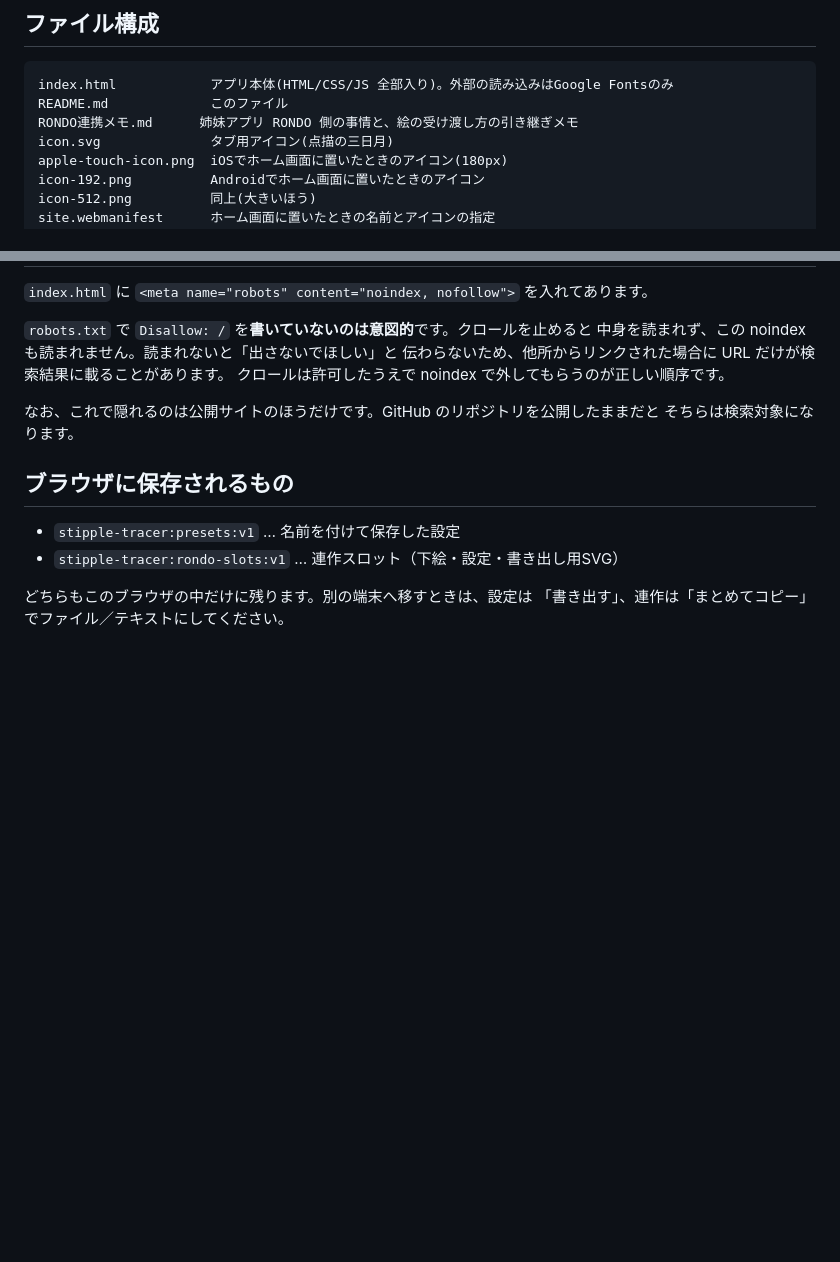
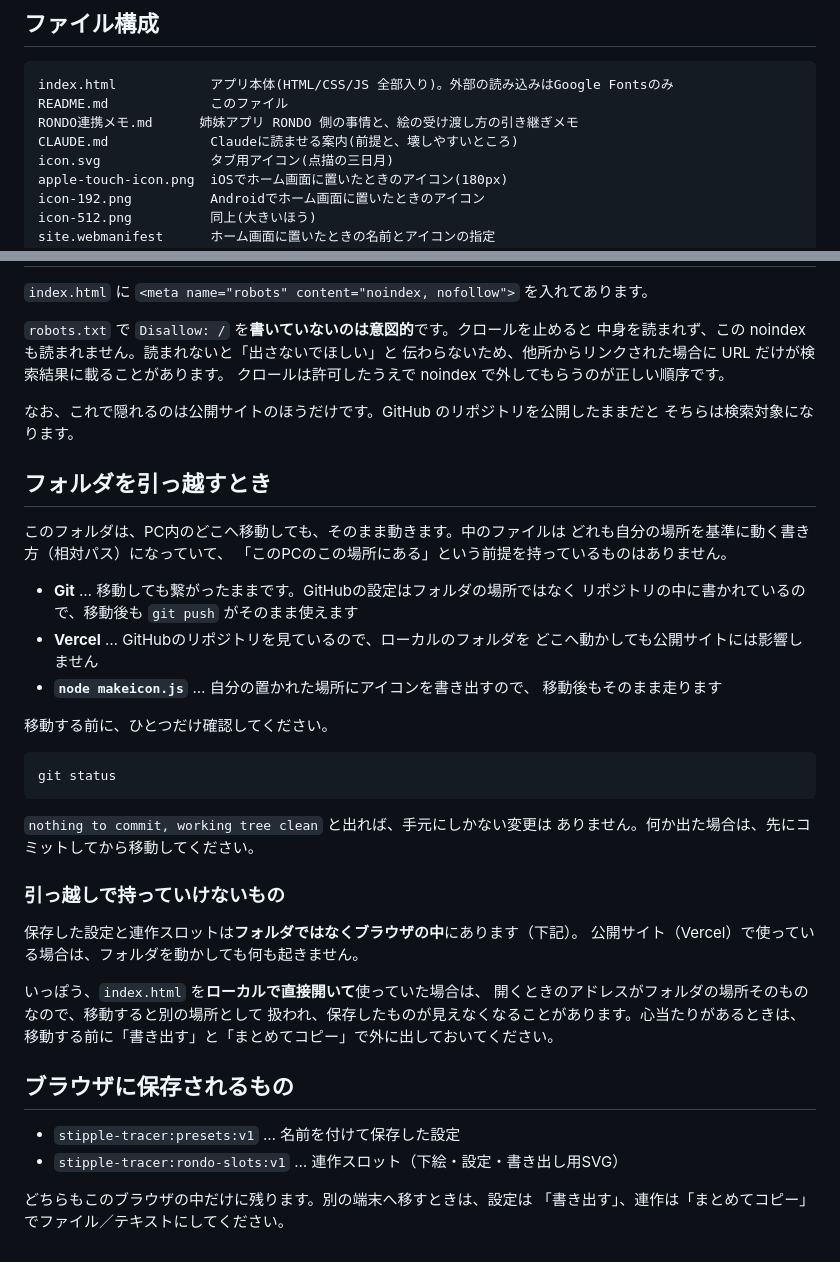
Before and after one commit to ym-rondo/stipple-tracer, a Markdown page: README.md, 2 parts joined by grey strips. Rendered like a GitHub page; blank space fills up the shorter version.

````diff
--- a/README.md
+++ b/README.md
@@ -67,6 +67,7 @@ Vercel等の通常のWebサイトとして公開した場合は、ブラウザ
 index.html            アプリ本体(HTML/CSS/JS 全部入り)。外部の読み込みはGoogle Fontsのみ
 README.md             このファイル
 RONDO連携メモ.md      姉妹アプリ RONDO 側の事情と、絵の受け渡し方の引き継ぎメモ
+CLAUDE.md             Claudeに読ませる案内(前提と、壊しやすいところ)
 icon.svg              タブ用アイコン(点描の三日月)
 apple-touch-icon.png  iOSでホーム画面に置いたときのアイコン(180px)
 icon-192.png          Androidでホーム画面に置いたときのアイコン
@@ -92,6 +93,38 @@ makeicon.js           アイコンを作り直すスクリプト(サイトには
 なお、これで隠れるのは公開サイトのほうだけです。GitHub のリポジトリを公開したままだと
 そちらは検索対象になります。
 
+## フォルダを引っ越すとき
+
+このフォルダは、PC内のどこへ移動しても、そのまま動きます。中のファイルは
+どれも自分の場所を基準に動く書き方（相対パス）になっていて、
+「このPCのこの場所にある」という前提を持っているものはありません。
+
+- **Git** … 移動しても繋がったままです。GitHubの設定はフォルダの場所ではなく
+  リポジトリの中に書かれているので、移動後も `git push` がそのまま使えます
+- **Vercel** … GitHubのリポジトリを見ているので、ローカルのフォルダを
+  どこへ動かしても公開サイトには影響しません
+- **`node makeicon.js`** … 自分の置かれた場所にアイコンを書き出すので、
+  移動後もそのまま走ります
+
+移動する前に、ひとつだけ確認してください。
+
+```bash
+git status
+```
+
+`nothing to commit, working tree clean` と出れば、手元にしかない変更は
+ありません。何か出た場合は、先にコミットしてから移動してください。
+
+### 引っ越しで持っていけないもの
+
+保存した設定と連作スロットは**フォルダではなくブラウザの中**にあります（下記）。
+公開サイト（Vercel）で使っている場合は、フォルダを動かしても何も起きません。
+
+いっぽう、`index.html` を**ローカルで直接開いて**使っていた場合は、
+開くときのアドレスがフォルダの場所そのものなので、移動すると別の場所として
+扱われ、保存したものが見えなくなることがあります。心当たりがあるときは、
+移動する前に「書き出す」と「まとめてコピー」で外に出しておいてください。
+
 ## ブラウザに保存されるもの
 
 - `stipple-tracer:presets:v1` … 名前を付けて保存した設定
````
Also changed, not shown: CLAUDE.md (added, +39 -0 lines), RONDO連携メモ.md (+6 -1 lines).
